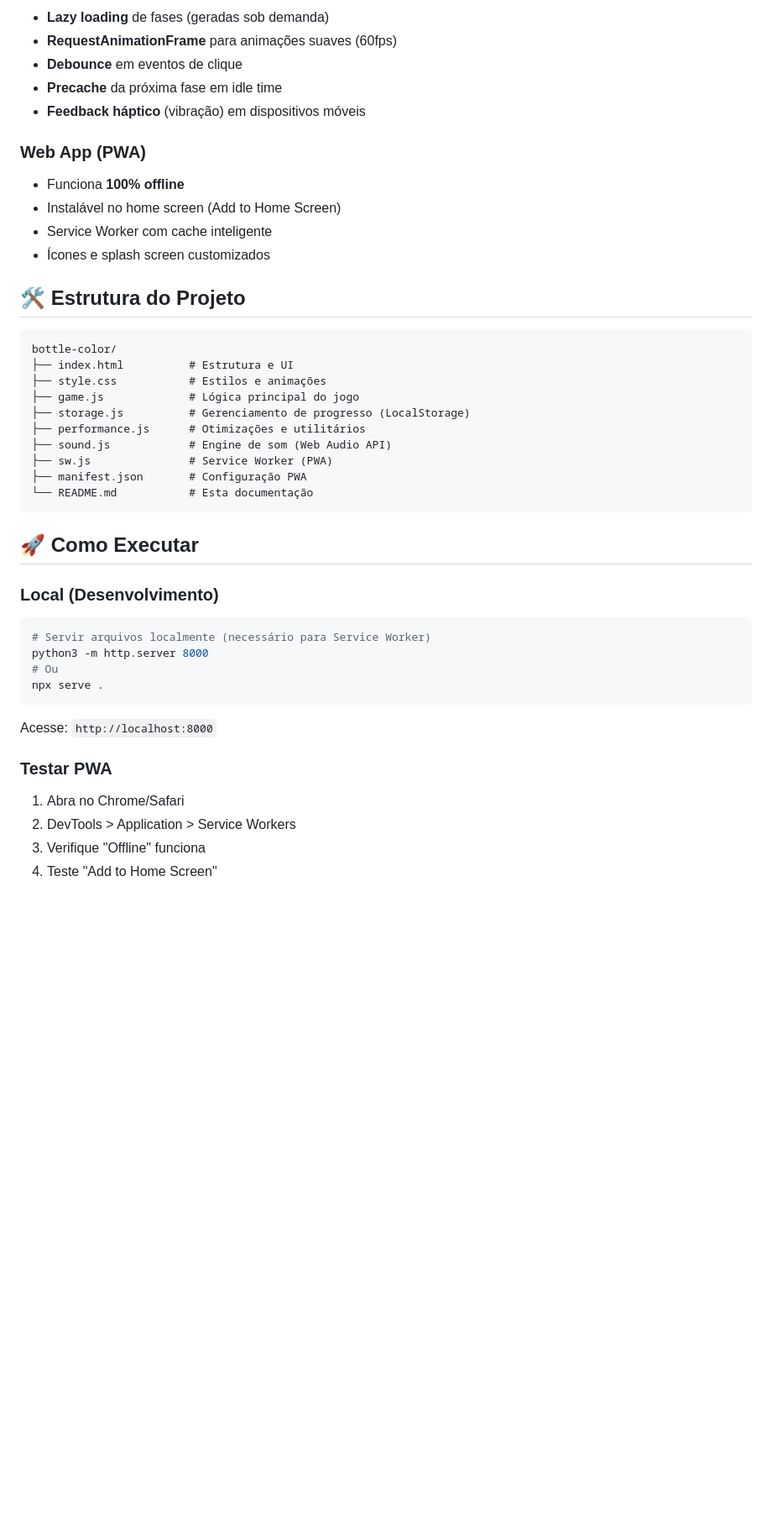
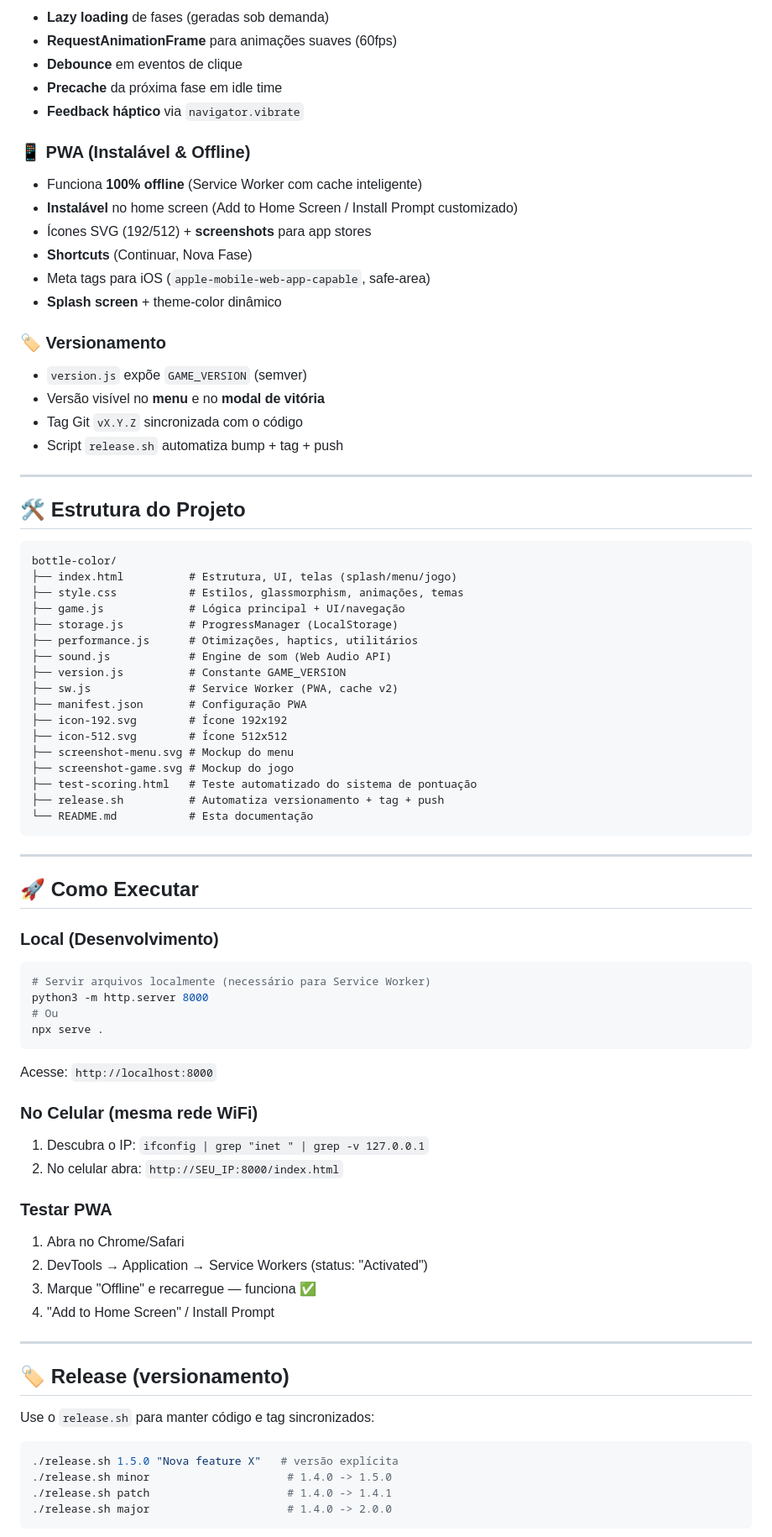
Before and after one commit to soulnanx/arcade, a Markdown page: README.md, the part around one of its changes. Shown at 84% size. Rendered like a GitHub page; blank space fills up the shorter version.

````diff
--- a/README.md
+++ b/README.md
@@ -50,28 +68,47 @@ Otimizações implementadas:
 - **RequestAnimationFrame** para animações suaves (60fps)
 - **Debounce** em eventos de clique
 - **Precache** da próxima fase em idle time
-- **Feedback háptico** (vibração) em dispositivos móveis
+- **Feedback háptico** via `navigator.vibrate`
 
-### Web App (PWA)
-- Funciona **100% offline**
-- Instalável no home screen (Add to Home Screen)
-- Service Worker com cache inteligente
-- Ícones e splash screen customizados
+### 📱 PWA (Instalável & Offline)
+- Funciona **100% offline** (Service Worker com cache inteligente)
+- **Instalável** no home screen (Add to Home Screen / Install Prompt customizado)
+- Ícones SVG (192/512) + **screenshots** para app stores
+- **Shortcuts** (Continuar, Nova Fase)
+- Meta tags para iOS (`apple-mobile-web-app-capable`, safe-area)
+- **Splash screen** + theme-color dinâmico
+
+### 🏷️ Versionamento
+- `version.js` expõe `GAME_VERSION` (semver)
+- Versão visível no **menu** e no **modal de vitória**
+- Tag Git `vX.Y.Z` sincronizada com o código
+- Script `release.sh` automatiza bump + tag + push
+
+---
 
 ## 🛠️ Estrutura do Projeto
 
 ```
 bottle-color/
-├── index.html          # Estrutura e UI
-├── style.css           # Estilos e animações
-├── game.js             # Lógica principal do jogo
-├── storage.js          # Gerenciamento de progresso (LocalStorage)
-├── performance.js      # Otimizações e utilitários
+├── index.html          # Estrutura, UI, telas (splash/menu/jogo)
+├── style.css           # Estilos, glassmorphism, animações, temas
+├── game.js             # Lógica principal + UI/navegação
+├── storage.js          # ProgressManager (LocalStorage)
+├── performance.js      # Otimizações, haptics, utilitários
 ├── sound.js            # Engine de som (Web Audio API)
-├── sw.js               # Service Worker (PWA)
+├── version.js          # Constante GAME_VERSION
+├── sw.js               # Service Worker (PWA, cache v2)
 ├── manifest.json       # Configuração PWA
+├── icon-192.svg        # Ícone 192x192
+├── icon-512.svg        # Ícone 512x512
+├── screenshot-menu.svg # Mockup do menu
+├── screenshot-game.svg # Mockup do jogo
+├── test-scoring.html   # Teste automatizado do sistema de pontuação
+├── release.sh          # Automatiza versionamento + tag + push
 └── README.md           # Esta documentação
 ```
+
+---
 
 ## 🚀 Como Executar
 
@@ -85,8 +122,26 @@ npx serve .
 
 Acesse: `http://localhost:8000`
 
+### No Celular (mesma rede WiFi)
+1. Descubra o IP: `ifconfig | grep "inet " | grep -v 127.0.0.1`
+2. No celular abra: `http://SEU_IP:8000/index.html`
+
 ### Testar PWA
 1. Abra no Chrome/Safari
-2. DevTools > Application > Service Workers
-3. Verifique "Offline" funciona
-4. Teste "Add to Home Screen"
+2. DevTools → Application → Service Workers (status: "Activated")
+3. Marque "Offline" e recarregue — funciona ✅
+4. "Add to Home Screen" / Install Prompt
+
+---
+
+## 🏷️ Release (versionamento)
+
+Use o `release.sh` para manter código e tag sincronizados:
+
+```bash
+./release.sh 1.5.0 "Nova feature X"   # versão explícita
+./release.sh minor                     # 1.4.0 -> 1.5.0
+./release.sh patch                     # 1.4.0 -> 1.4.1
+./release.sh major                     # 1.4.0 -> 2.0.0
+```
+
````
Also changed, not shown: other parts of README.md (+76 -36 lines).
